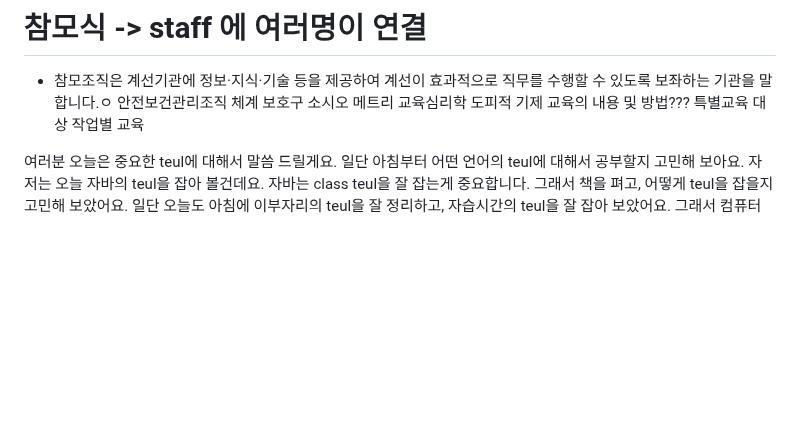
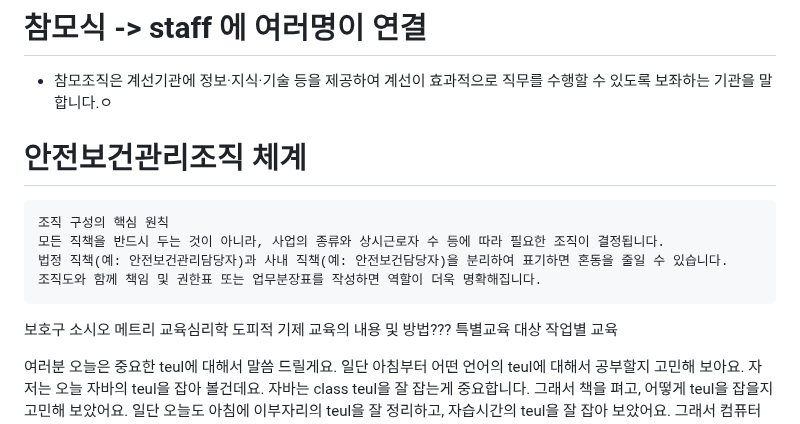
Before and after one commit to groomigroom/school, a Markdown page: 산업안전.md, the part around the change. Drawn GitHub-style; blank space fills up the shorter version.

````diff
--- a/산업안전.md
+++ b/산업안전.md
@@ -8,7 +8,15 @@
 
 # 참모식 -> staff 에 여러명이 연결
 * 참모조직은 계선기관에 정보·지식·기술 등을 제공하여 계선이 효과적으로 직무를 수행할 수 있도록 보좌하는 기관을 말합니다.ㅇ
-안전보건관리조직 체계
+
+# 안전보건관리조직 체계
+```
+조직 구성의 핵심 원칙
+모든 직책을 반드시 두는 것이 아니라, 사업의 종류와 상시근로자 수 등에 따라 필요한 조직이 결정됩니다.
+법정 직책(예: 안전보건관리담당자)과 사내 직책(예: 안전보건담당자)을 분리하여 표기하면 혼동을 줄일 수 있습니다.
+조직도와 함께 책임 및 권한표 또는 업무분장표를 작성하면 역할이 더욱 명확해집니다.
+```
+
 보호구
 소시오 메트리
 교육심리학
````
